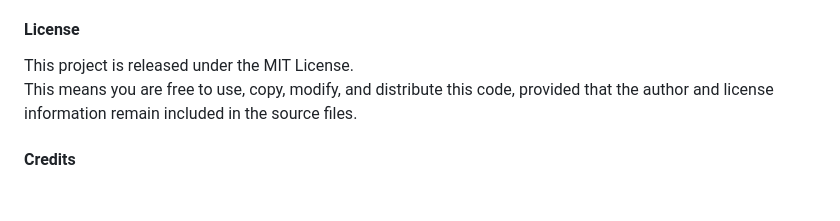
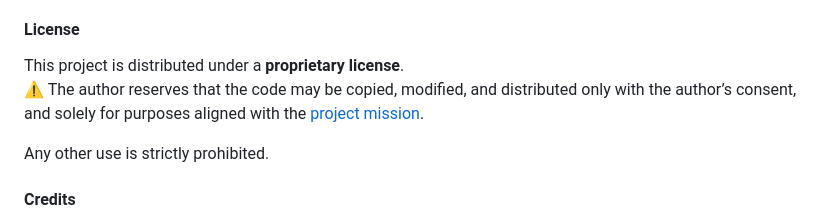
Before and after one commit to piesikot/piesikot, a Markdown page: README.en.md, the part around the change. Rendered like a GitHub page; blank space fills up the shorter version.

Commit message:
correct Piesik od Pokoleń license

```diff
--- a/README.en.md
+++ b/README.en.md
@@ -66,8 +66,10 @@ The site is available live at: [https://racism.wtf](https://racism.wtf)
 
 #### License
 
-This project is released under the MIT License.
-This means you are free to use, copy, modify, and distribute this code, provided that the author and license information remain included in the source files.
+This project is distributed under a **proprietary license**.
+⚠️ The author reserves that the code may be copied, modified, and distributed only with the author’s consent, and solely for purposes aligned with the [project mission](https://piesikodpokolen.pl/mission.html).
+
+Any other use is strictly prohibited.
 
 #### Credits
 
```
Also changed, not shown: README.md (+3 -1 lines).
